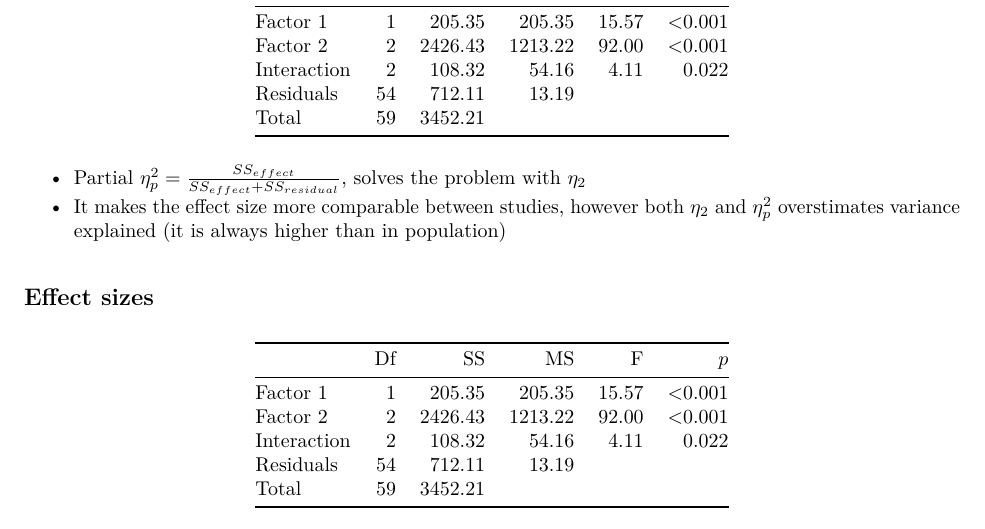
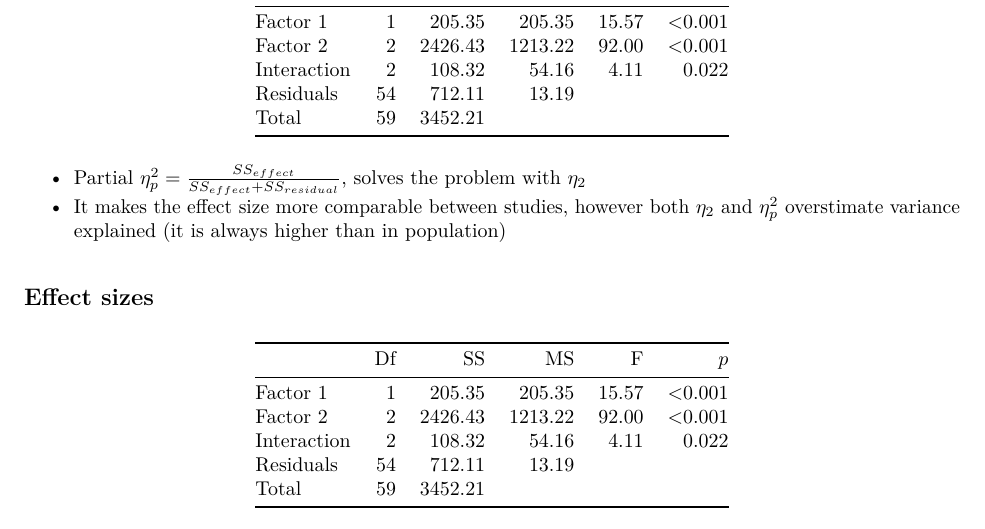
Before and after one commit to wsoral/advanced_stats, an R Markdown document (lab_presentations/lab4.Rmd): part of page 4 of 4, cut so that both start at the same text. The pictures show the output file lab_presentations/lab4.pdf that the author committed with the source.

Commit message:
lab4 correct

```diff
--- a/lab_presentations/lab4.Rmd
+++ b/lab_presentations/lab4.Rmd
@@ -101,7 +101,7 @@ $\mu_{female, blue} - \mu_{female, red} \neq \mu_{female, blue} - \mu_{female, r
 |Total        | 59|3452.21  |          |         |          |
 
 - Partial $\eta_p^2 = \frac{SS_{effect}}{SS_{effect} + SS_{residual}}$, solves the problem with $\eta_2$
-- It makes the effect size more comparable between studies, however both $\eta_2$ and $\eta_p^2$ overstimates variance explained (it is always higher than in population)
+- It makes the effect size more comparable between studies, however both $\eta_2$ and $\eta_p^2$ overstimate variance explained (it is always higher than in population)
 
 ## Effect sizes
 
```
Also changed, not shown: lab_presentations/lab4.pdf.
